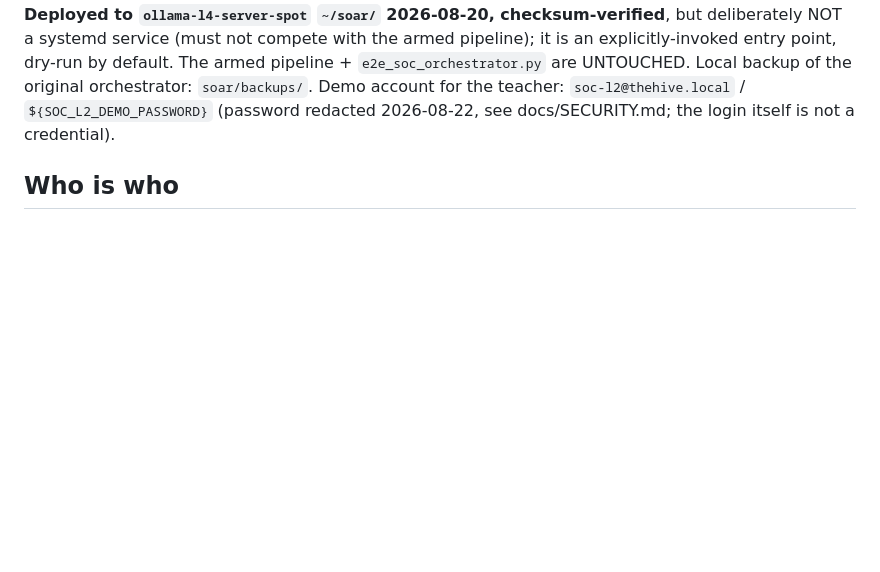
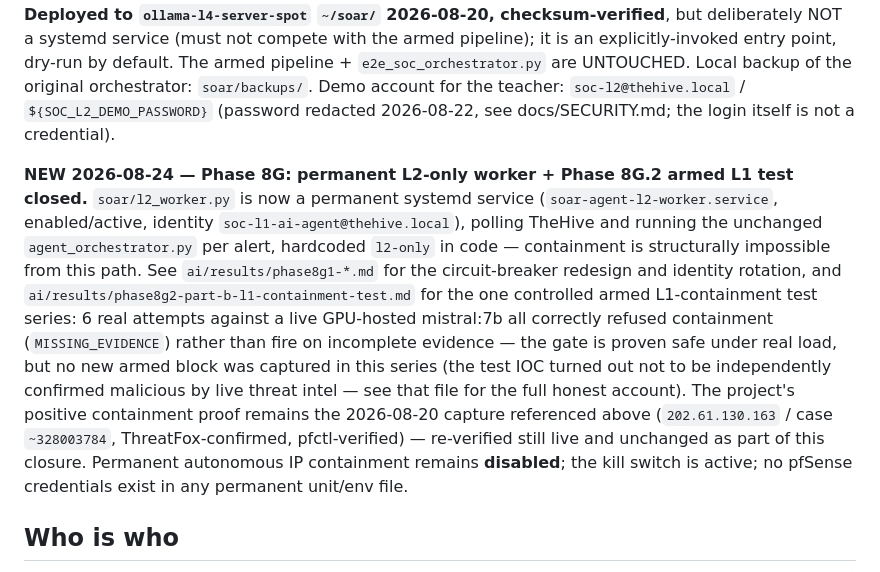
Before and after one commit to AymanDjioui/soc-ai-soar-internship, a Markdown page: PROJECT-STATE.md, the part around the change. Rendered like a GitHub page; blank space fills up the shorter version.

```diff
--- a/PROJECT-STATE.md
+++ b/PROJECT-STATE.md
@@ -27,6 +27,26 @@ entry point, dry-run by default. The armed pipeline + `e2e_soc_orchestrator.py`
 UNTOUCHED. Local backup of the original orchestrator: `soar/backups/`. Demo account for
 the teacher: `soc-l2@thehive.local` / `${SOC_L2_DEMO_PASSWORD}` (password redacted
 2026-08-22, see docs/SECURITY.md; the login itself is not a credential).
+
+**NEW 2026-08-24 — Phase 8G: permanent L2-only worker + Phase 8G.2 armed L1 test
+closed.** `soar/l2_worker.py` is now a permanent systemd service
+(`soar-agent-l2-worker.service`, enabled/active, identity
+`soc-l1-ai-agent@thehive.local`), polling TheHive and running the unchanged
+`agent_orchestrator.py` per alert, hardcoded `l2-only` in code — containment is
+structurally impossible from this path. See `ai/results/phase8g1-*.md` for the
+circuit-breaker redesign and identity rotation, and
+`ai/results/phase8g2-part-b-l1-containment-test.md` for the one controlled armed
+L1-containment test series: 6 real attempts against a live GPU-hosted mistral:7b
+all correctly refused containment (`MISSING_EVIDENCE`) rather than fire on
+incomplete evidence — the gate is proven safe under real load, but no new armed
+block was captured in this series (the test IOC turned out not to be
+independently confirmed malicious by live threat intel — see that file for the
+full honest account). The project's positive containment proof remains the
+2026-08-20 capture referenced above (`202.61.130.163` / case `~328003784`,
+ThreatFox-confirmed, pfctl-verified) — re-verified still live and unchanged as
+part of this closure. Permanent autonomous IP containment remains **disabled**;
+the kill switch is active; no pfSense credentials exist in any permanent
+unit/env file.
 
 ## Who is who
 
```
Also changed, not shown: ai/results/phase8g2-part-b-l1-containment-test.md (added, +142 -0 lines).
